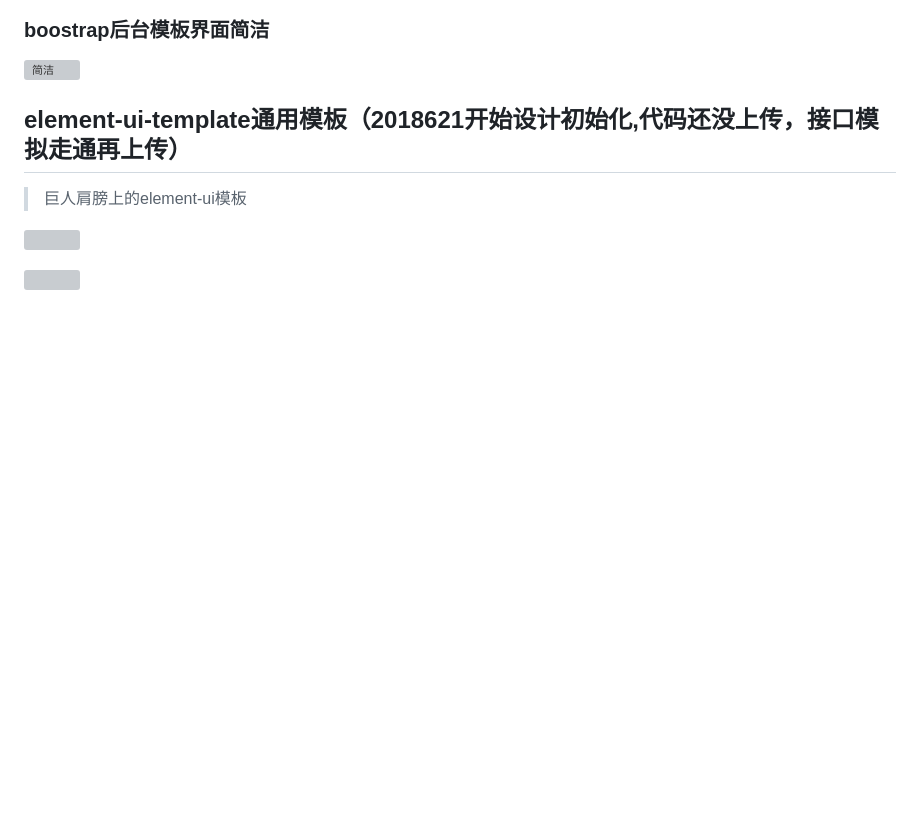
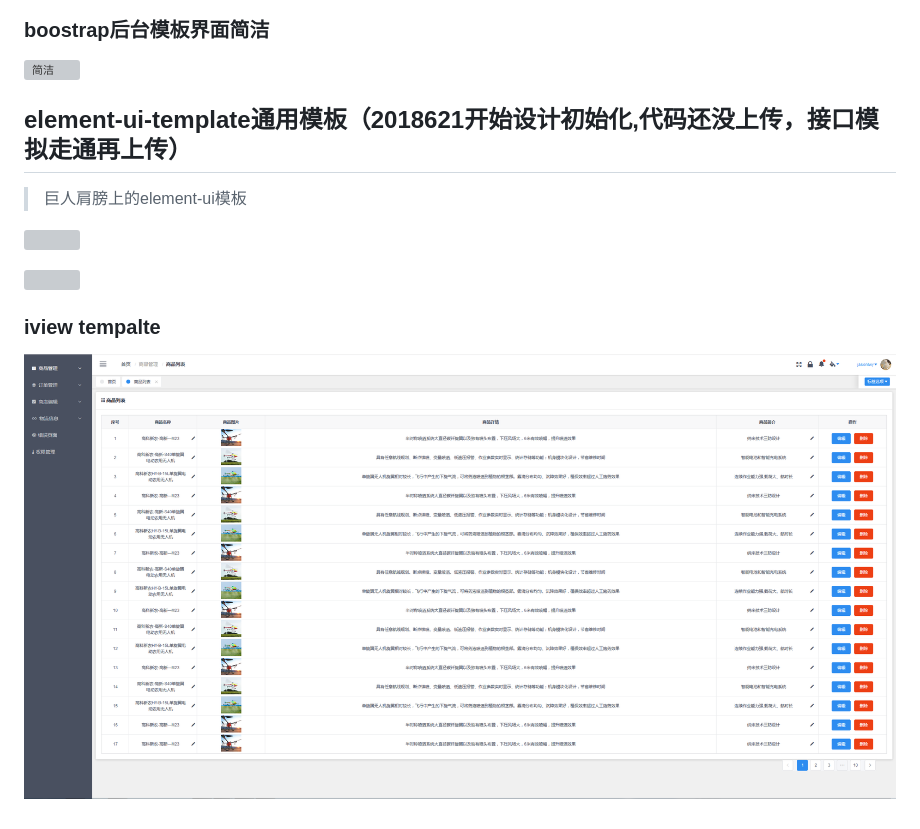
Before and after one commit to wokiy/Myadmin-template, a Markdown page: README.md, the part around the change. GitHub-like rendering; pictures changed too: image/iview.png (added); blank space fills up the shorter version; grey boxes are pictures that could not be loaded.

Commit message:
ivew

```diff
--- a/README.md
+++ b/README.md
@@ -19,3 +19,8 @@
 ![](.image/aa.png)
 
 ![](./image/bbbb.png)
+
+
+### iview tempalte
+
+![](./image/iview.png)
```
